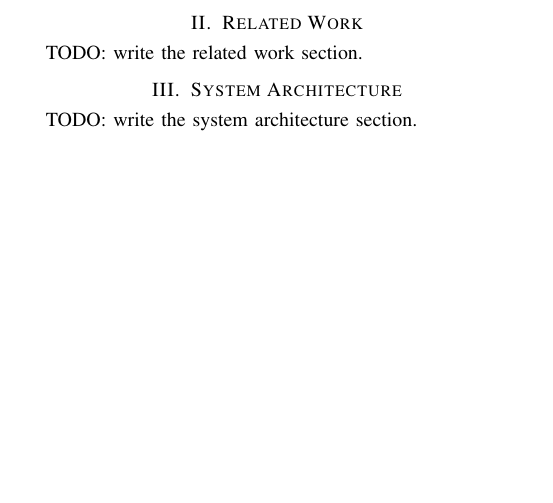
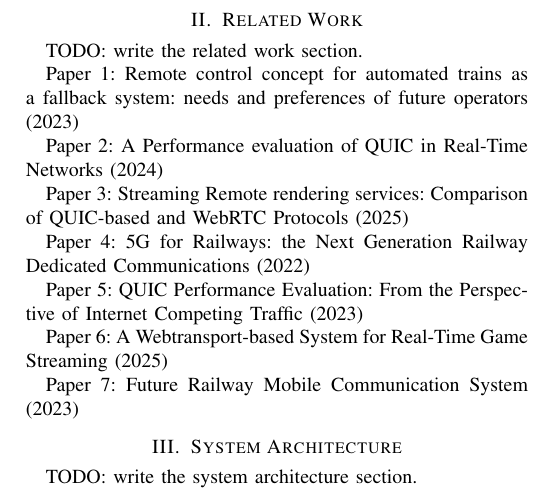
Before and after one commit to RajibTheKing/tcrs26, a LaTeX paper (main.tex, which reads section/related_work.tex): part of page 2 of 2, cut so that both start at the same text, the shorter picture padded with empty space. Compiled offline with pdfLaTeX; a missing font is replaced by an installed copy or a similar font; a LaTeX package or settings file that is missing is left out.

Commit message:
Update introduction and add list of papers for Related works

```diff
--- a/section/related_work.tex
+++ b/section/related_work.tex
@@ -2,3 +2,17 @@
 \label{sec:related-work}
 
 TODO: write the related work section.
+
+Paper 1: Remote control concept for automated trains as a fallback system: needs and preferences of future operators (2023)
+
+Paper 2: A Performance evaluation of QUIC in Real-Time Networks (2024)
+
+Paper 3: Streaming Remote rendering services: Comparison of QUIC-based and WebRTC Protocols (2025)
+
+Paper 4: 5G for Railways: the Next Generation Railway Dedicated Communications (2022)
+
+Paper 5: QUIC Performance Evaluation: From the Perspective of Internet Competing Traffic (2023)
+
+Paper 6: A Webtransport-based System for Real-Time Game Streaming (2025)
+
+Paper 7: Future Railway Mobile Communication System (2023)
```
Also changed, not shown: section/introduction.tex (+4 -8 lines).
